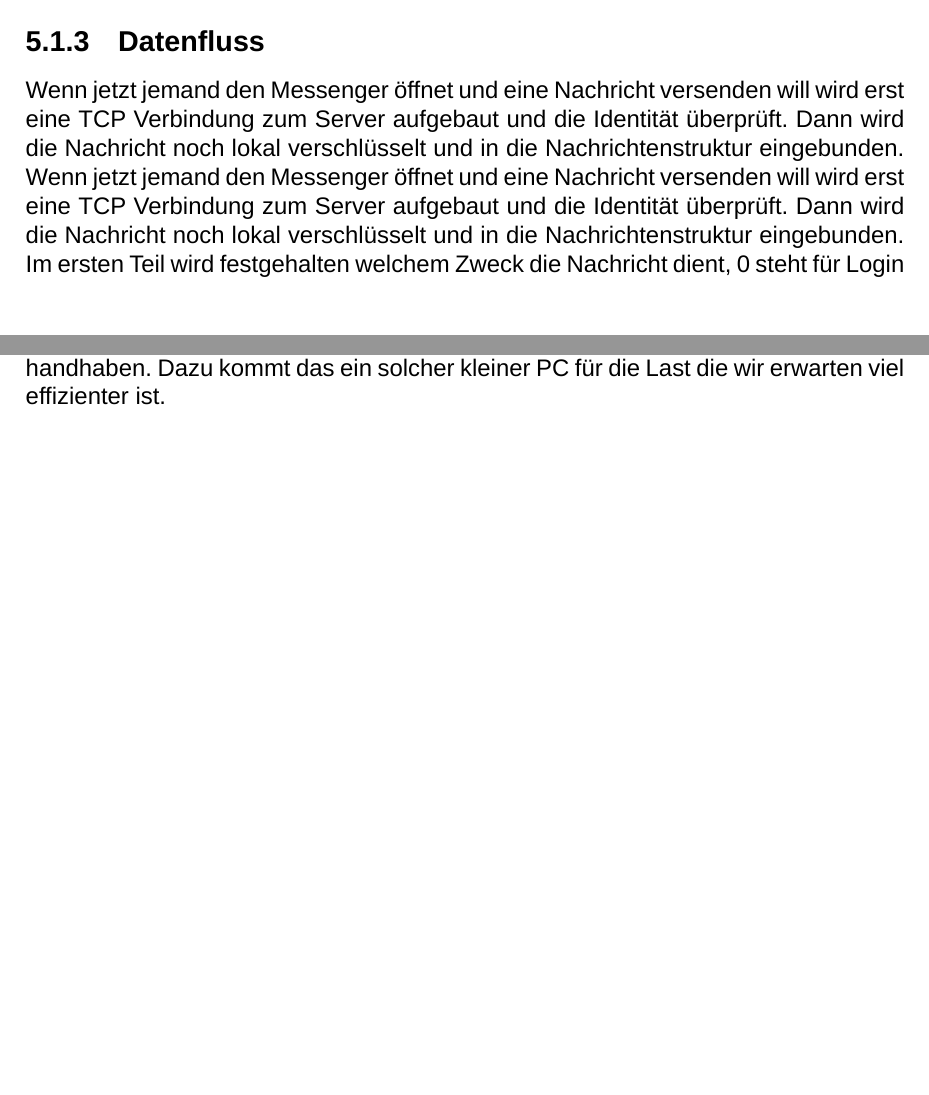
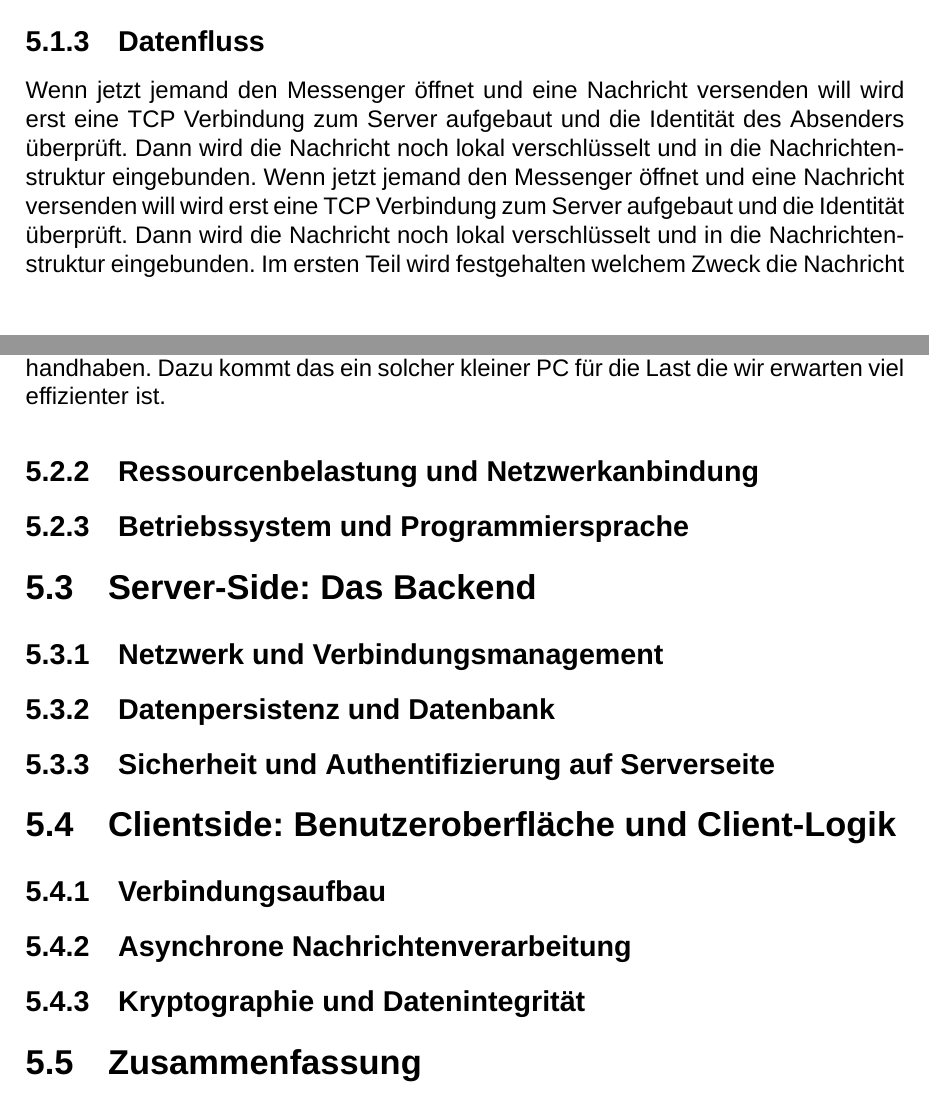
Before and after one commit to Akaron-dev/chat_project, a LaTeX book (Latex_Arbeit/Main.tex, which reads Latex_Arbeit/programm.tex): two parts of pages 8 and 9 of 15, joined at a grey line, cut so that both start at the same text, the shorter picture padded with empty space. Compiled offline with XeLaTeX; a missing font is replaced by an installed copy or a similar font.

Commit message:
struktur

```diff
--- a/Latex_Arbeit/programm.tex
+++ b/Latex_Arbeit/programm.tex
@@ -18,11 +18,11 @@ versendenden Daten vollständig und Fehlerfrei ankommen in dem man einfach die S
 
 \subsection{Datenfluss}
 Wenn jetzt jemand den Messenger öffnet und eine Nachricht versenden will wird erst eine TCP Verbindung zum Server aufgebaut und die Identität
-überprüft. Dann wird die Nachricht noch lokal verschlüsselt und in die Nachrichtenstruktur eingebunden. Wenn jetzt jemand den Messenger öffnet
-und eine Nachricht versenden will wird erst eine TCP Verbindung zum Server aufgebaut und die Identität überprüft. Dann wird die Nachricht noch
-lokal verschlüsselt und in die Nachrichtenstruktur eingebunden. Im ersten Teil wird festgehalten welchem Zweck die Nachricht dient, 0 steht für
-Login oder Account erstellen, 100 steht für eine Statusnachricht an den Server und 200 für eine Nachricht an einen anderen Benutzer. All diese
-Nachrichten Kategorien brauchen dann unterschiedliche weitere Informationen wie die Nachricht, die Zeit oder den Sessionkey welcher die
+des Absenders überprüft. Dann wird die Nachricht noch lokal verschlüsselt und in die Nachrichtenstruktur eingebunden. Wenn jetzt jemand den
+Messenger öffnet und eine Nachricht versenden will wird erst eine TCP Verbindung zum Server aufgebaut und die Identität überprüft. Dann wird die
+Nachricht noch lokal verschlüsselt und in die Nachrichtenstruktur eingebunden. Im ersten Teil wird festgehalten welchem Zweck die Nachricht dient,
+0 steht für Login oder Account erstellen, 100 steht für eine Statusnachricht an den Server und 200 für eine Nachricht an einen anderen Benutzer.
+All diese Nachrichten Kategorien brauchen dann unterschiedliche weitere Informationen wie die Nachricht, die Zeit oder den Sessionkey welcher die
 Unterschrift für das gesendete darstellt. Erst jetzt wird dieses ganze Paket an den Server versendet, dort wird es entpackt und in die einzelnen
 Bestandteile aufgetrennt. Jetzt in dem Fall das es sich um eine Nachricht an einen anderen Benutzer handelt schaut der Server ob dieser Benutzer
 im Moment online ist und falls ja verpackt er die Nachricht wieder mit den notwendigen Informationen und sendet sie weiter. Falls der Empfänger
@@ -34,3 +34,25 @@ nicht online sein sollte wird die Nachricht auf dem Server gespeichert, bis der
 Als Grundlage für unseren Server dient ein Lenovo Thinkcenter mit eînem Intel i7-xxxx und 8GB Arbeitsspeicher, auch wenn das nach nicht
 sonderlich viel klingt ist es trotzdem mehr als genug Rechenleistung um mehrere Benutzer gleichzeitig zu handhaben. Dazu kommt das ein solcher
 kleiner PC für die Last die wir erwarten viel effizienter ist.
+
+\subsection{Ressourcenbelastung und Netzwerkanbindung}
+
+\subsection{Betriebssystem und Programmiersprache}
+
+\section{Server-Side: Das Backend}
+
+\subsection{Netzwerk und Verbindungsmanagement}
+
+\subsection{Datenpersistenz und Datenbank}
+
+\subsection{Sicherheit und Authentifizierung auf Serverseite}
+
+\section{Clientside: Benutzeroberfläche und Client-Logik}
+
+\subsection{Verbindungsaufbau}
+
+\subsection{Asynchrone Nachrichtenverarbeitung}
+
+\subsection{Kryptographie und Datenintegrität}
+
+\section{Zusammenfassung}
```
Also changed, not shown: 5 other files.
